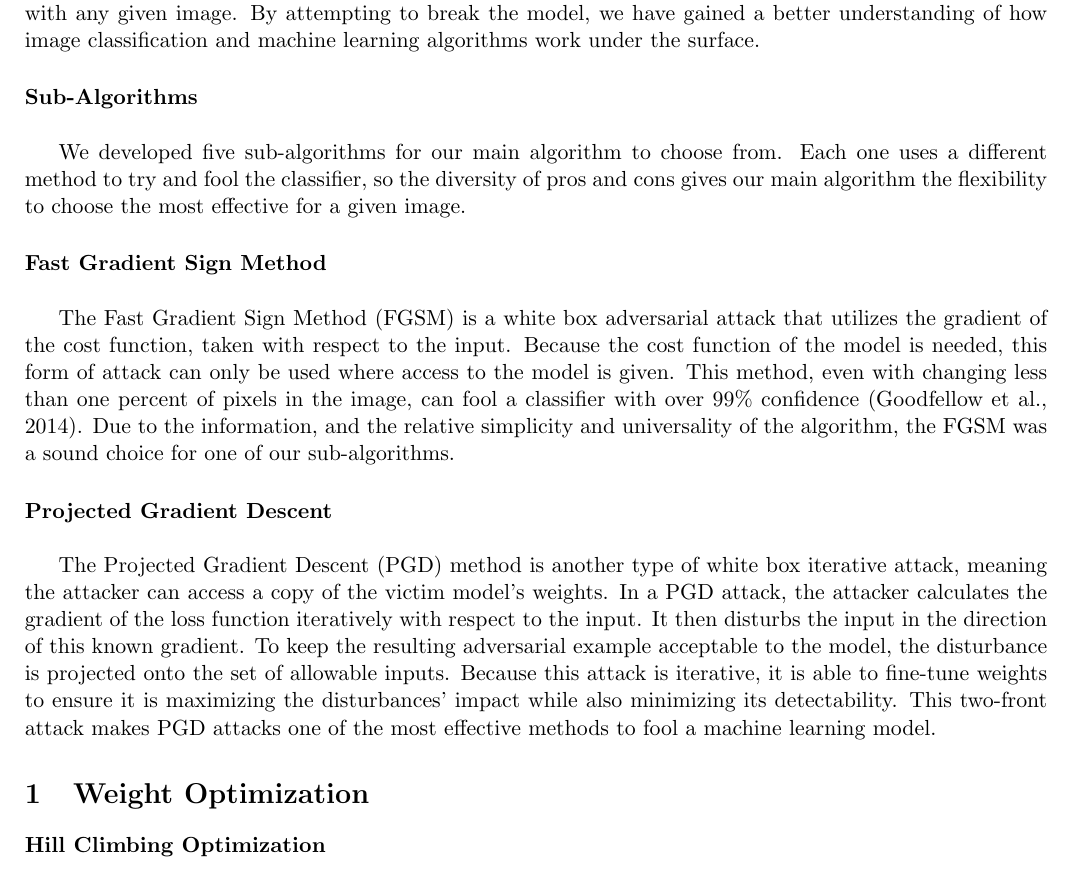
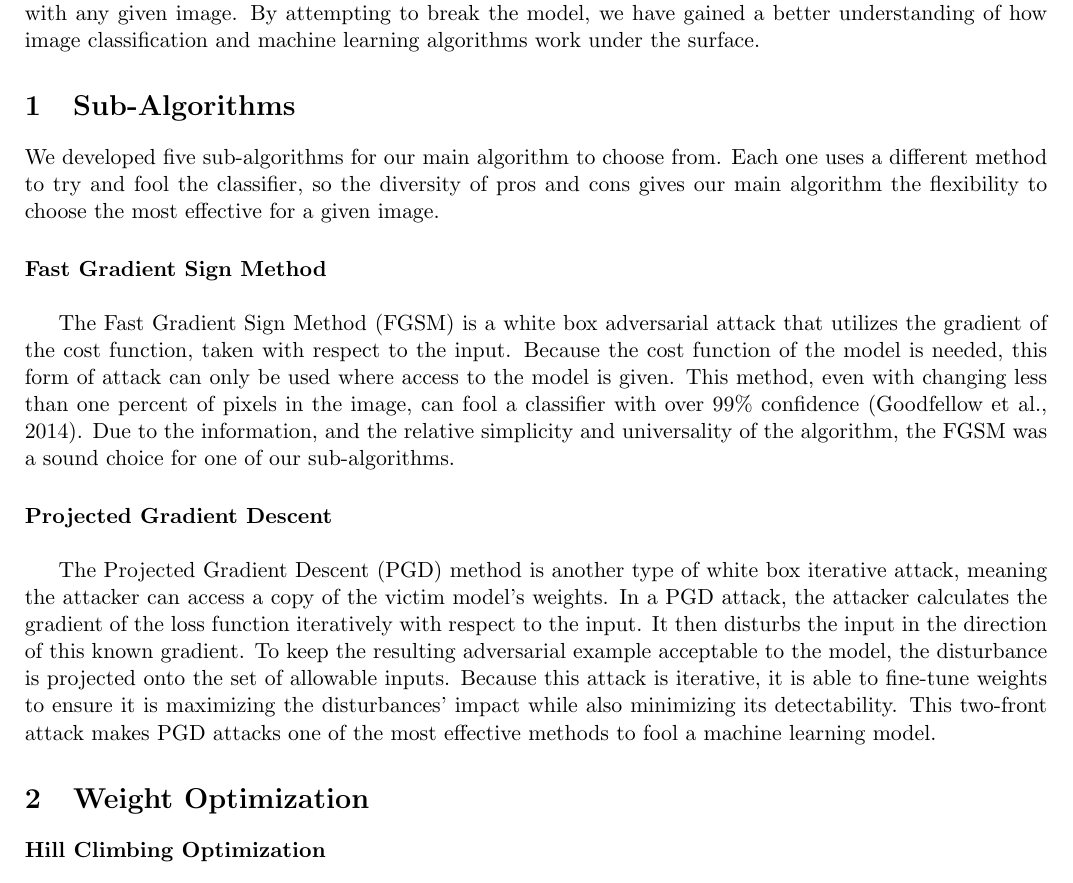
Before and after one commit to jschnnn/IE332Project2, a LaTeX problem sheet (IE332_Assignment_Template (2).tex): part of page 3 of 5, cut so that both start at the same text. Compiled offline with pdfLaTeX.

Commit message:
Update IE332_Assignment_Template (2).tex
Update formatting

```diff
--- a/IE332_Assignment_Template (2).tex
+++ b/IE332_Assignment_Template (2).tex
@@ -148,7 +148,7 @@ Accountable together -- we are Purdue.''}
 
 With the rise of machine learning, image classifiers have become an integral part of automatization in many industries: medicine, security, and transportation, for example. Despite this, the classifiers are flawed; many algorithms can exploit these flaws and cause the misclassification of objects. Our team has researched many of these algorithms and designed an adversarial attack to fool the given classifier. Our attack consists of five sub-algorithms coordinated by a main algorithm to improve the likeliehood of fooling the classifier with any given image. By attempting to break the model, we have gained a better understanding of how image classification and machine learning algorithms work under the surface.
 
-\paragraph{Sub-Algorithms} \hspace{0pt} \\
+\section{Sub-Algorithms}
 
 We developed five sub-algorithms for our main algorithm to choose from. Each one uses a different method to try and fool the classifier, so the diversity of pros and cons gives our main algorithm the flexibility to choose the most effective for a given image.
 
```
